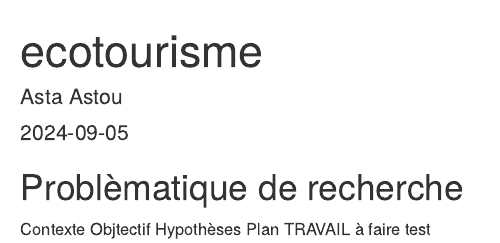
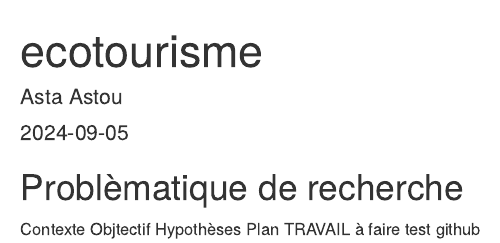
Before and after one commit to Astuu92/projetTourisme, an R Markdown document (ecoTourisme.Rmd): the page in a window 1100 px wide, from its top. Rendered offline with R 4.5, knitr and Pandoc, with nearby package versions.

Commit message:
astouuuuuuuuuuuu 92222222222

````diff
--- a/ecoTourisme.Rmd
+++ b/ecoTourisme.Rmd
@@ -15,7 +15,7 @@ Objtectif
 Hypothèses
 Plan
 TRAVAIL à faire
-test
+test github
 
 
 ```{r}
````
